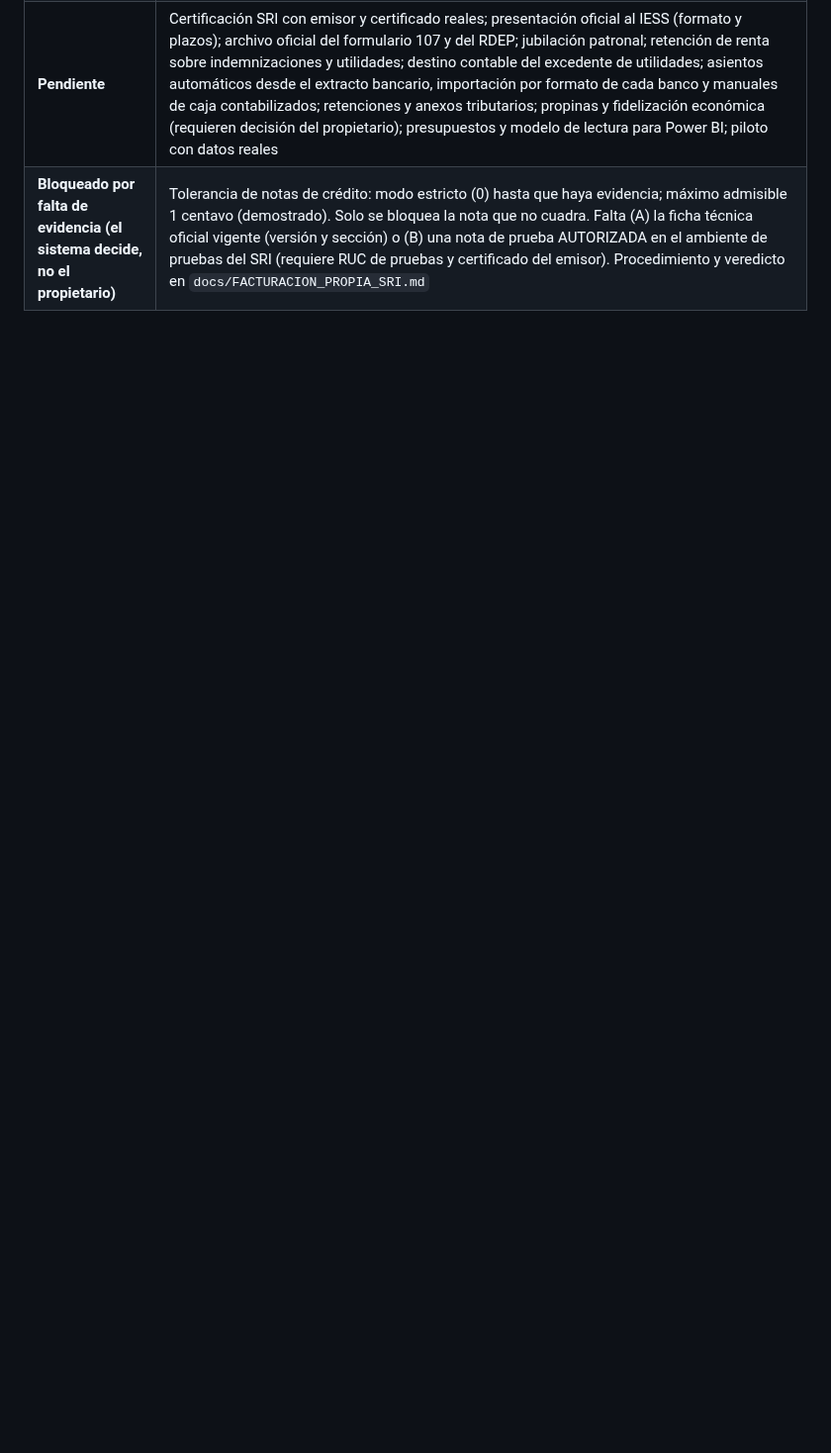
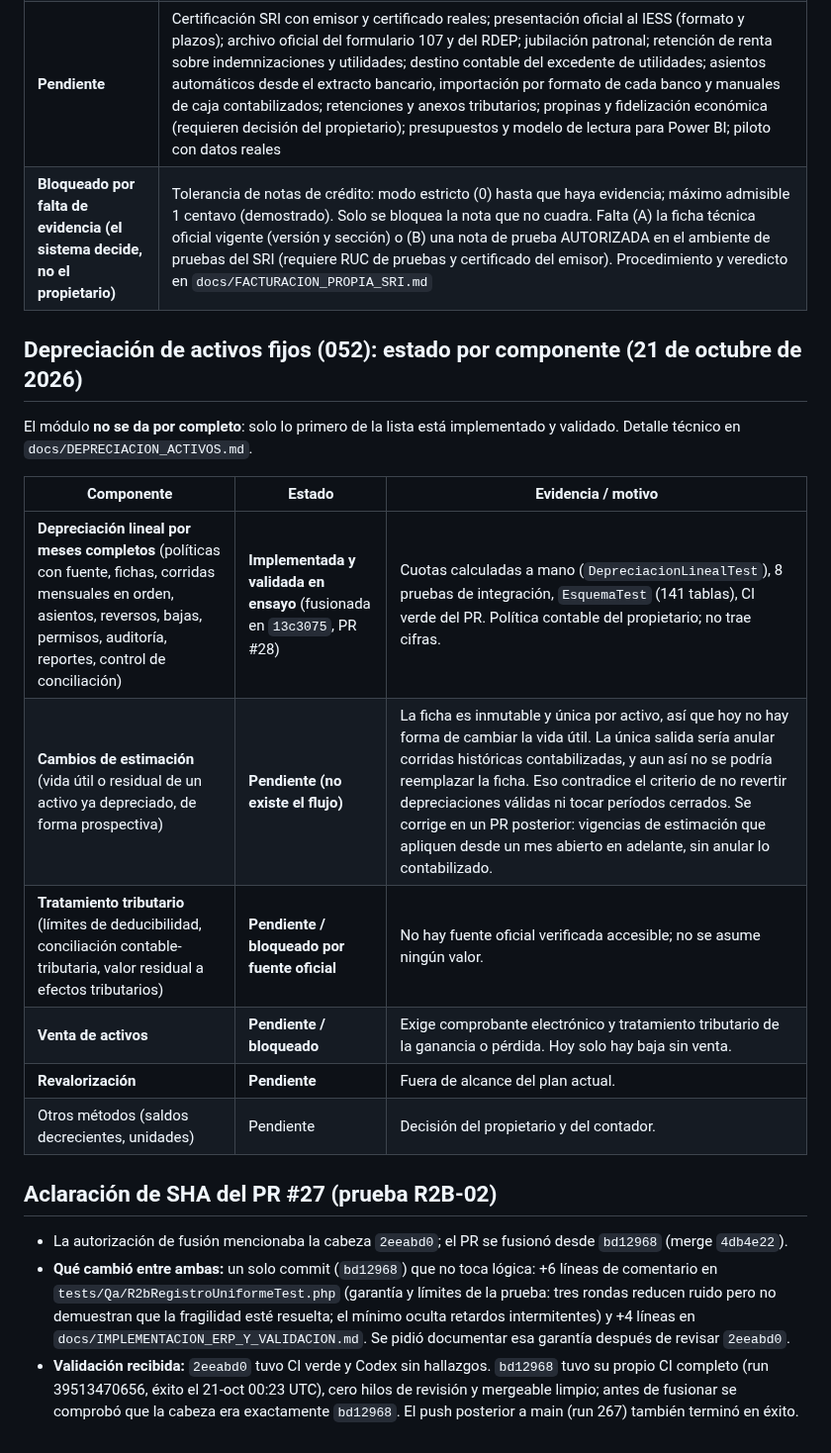
Before and after one commit to Johnsky-Games/AppSalon_PHP_MVC_JS_SASS, a Markdown page: docs/RECONCILIACION_PLAN_2026-10-19.md, the part around one of its changes. Shown at 99% size. GitHub-like rendering; blank space fills up the shorter version.

Commit message:
docs: registro de depreciación por componente y aclaración de SHA de #27
Co-Authored-By: Claude Sonnet 5.5 <noreply@anthropic.com>
Claude-Session: https://claude.ai/code/session_0191jkY6ofUKrRKbdYyCjJ71

```diff
--- a/docs/RECONCILIACION_PLAN_2026-10-19.md
+++ b/docs/RECONCILIACION_PLAN_2026-10-19.md
@@ -46,2 +46,19 @@ Compara las fases F0–F9 de `PLAN_MAESTRO_ERP_SALON_2026-10-17.md` con lo que e
 | **Pendiente** | Certificación SRI con emisor y certificado reales; presentación oficial al IESS (formato y plazos); archivo oficial del formulario 107 y del RDEP; jubilación patronal; retención de renta sobre indemnizaciones y utilidades; destino contable del excedente de utilidades; asientos automáticos desde el extracto bancario, importación por formato de cada banco y manuales de caja contabilizados; retenciones y anexos tributarios; propinas y fidelización económica (requieren decisión del propietario); presupuestos y modelo de lectura para Power BI; piloto con datos reales |
 | **Bloqueado por falta de evidencia (el sistema decide, no el propietario)** | Tolerancia de notas de crédito: modo estricto (0) hasta que haya evidencia; máximo admisible 1 centavo (demostrado). Solo se bloquea la nota que no cuadra. Falta (A) la ficha técnica oficial vigente (versión y sección) o (B) una nota de prueba AUTORIZADA en el ambiente de pruebas del SRI (requiere RUC de pruebas y certificado del emisor). Procedimiento y veredicto en `docs/FACTURACION_PROPIA_SRI.md` |
+
+## Depreciación de activos fijos (052): estado por componente (21 de octubre de 2026)
+El módulo **no se da por completo**: solo lo primero de la lista está implementado y validado. Detalle técnico en `docs/DEPRECIACION_ACTIVOS.md`.
+
+| Componente | Estado | Evidencia / motivo |
+| --- | --- | --- |
+| **Depreciación lineal por meses completos** (políticas con fuente, fichas, corridas mensuales en orden, asientos, reversos, bajas, permisos, auditoría, reportes, control de conciliación) | **Implementada y validada en ensayo** (fusionada en `13c3075`, PR #28) | Cuotas calculadas a mano (`DepreciacionLinealTest`), 8 pruebas de integración, `EsquemaTest` (141 tablas), CI verde del PR. Política contable del propietario; no trae cifras. |
+| **Cambios de estimación** (vida útil o residual de un activo ya depreciado, de forma prospectiva) | **Pendiente (no existe el flujo)** | La ficha es inmutable y única por activo, así que hoy no hay forma de cambiar la vida útil. La única salida sería anular corridas históricas contabilizadas, y aun así no se podría reemplazar la ficha. Eso contradice el criterio de no revertir depreciaciones válidas ni tocar períodos cerrados. Se corrige en un PR posterior: vigencias de estimación que apliquen desde un mes abierto en adelante, sin anular lo contabilizado. |
+| **Tratamiento tributario** (límites de deducibilidad, conciliación contable-tributaria, valor residual a efectos tributarios) | **Pendiente / bloqueado por fuente oficial** | No hay fuente oficial verificada accesible; no se asume ningún valor. |
+| **Venta de activos** | **Pendiente / bloqueado** | Exige comprobante electrónico y tratamiento tributario de la ganancia o pérdida. Hoy solo hay baja sin venta. |
+| **Revalorización** | **Pendiente** | Fuera de alcance del plan actual. |
+| Otros métodos (saldos decrecientes, unidades) | Pendiente | Decisión del propietario y del contador. |
+
+## Aclaración de SHA del PR #27 (prueba R2B-02)
+* La autorización de fusión mencionaba la cabeza `2eeabd0`; el PR se fusionó desde `bd12968` (merge `4db4e22`).
+* **Qué cambió entre ambas:** un solo commit (`bd12968`) que no toca lógica: +6 líneas de comentario en `tests/Qa/R2bRegistroUniformeTest.php` (garantía y límites de la prueba: tres rondas reducen ruido pero no demuestran que la fragilidad esté resuelta; el mínimo oculta retardos intermitentes) y +4 líneas en `docs/IMPLEMENTACION_ERP_Y_VALIDACION.md`. Se pidió documentar esa garantía después de revisar `2eeabd0`.
+* **Validación recibida:** `2eeabd0` tuvo CI verde y Codex sin hallazgos. `bd12968` tuvo su propio CI completo (run 39513470656, éxito el 21-oct 00:23 UTC), cero hilos de revisión y mergeable limpio; antes de fusionar se comprobó que la cabeza era exactamente `bd12968`. El push posterior a main (run 267) también terminó en éxito.
```
Also changed, not shown: other parts of docs/RECONCILIACION_PLAN_2026-10-19.md (+2 -2 lines).
